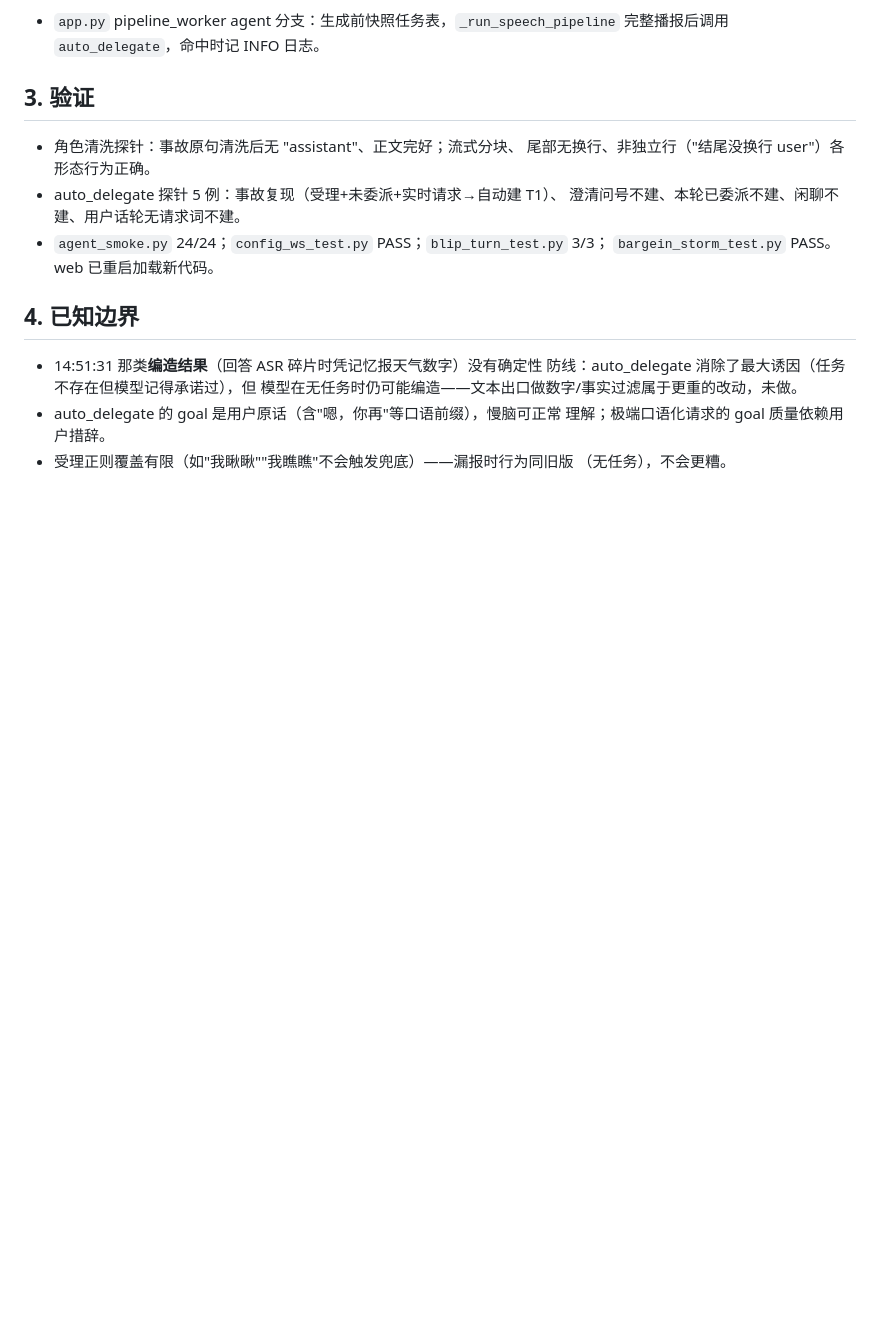
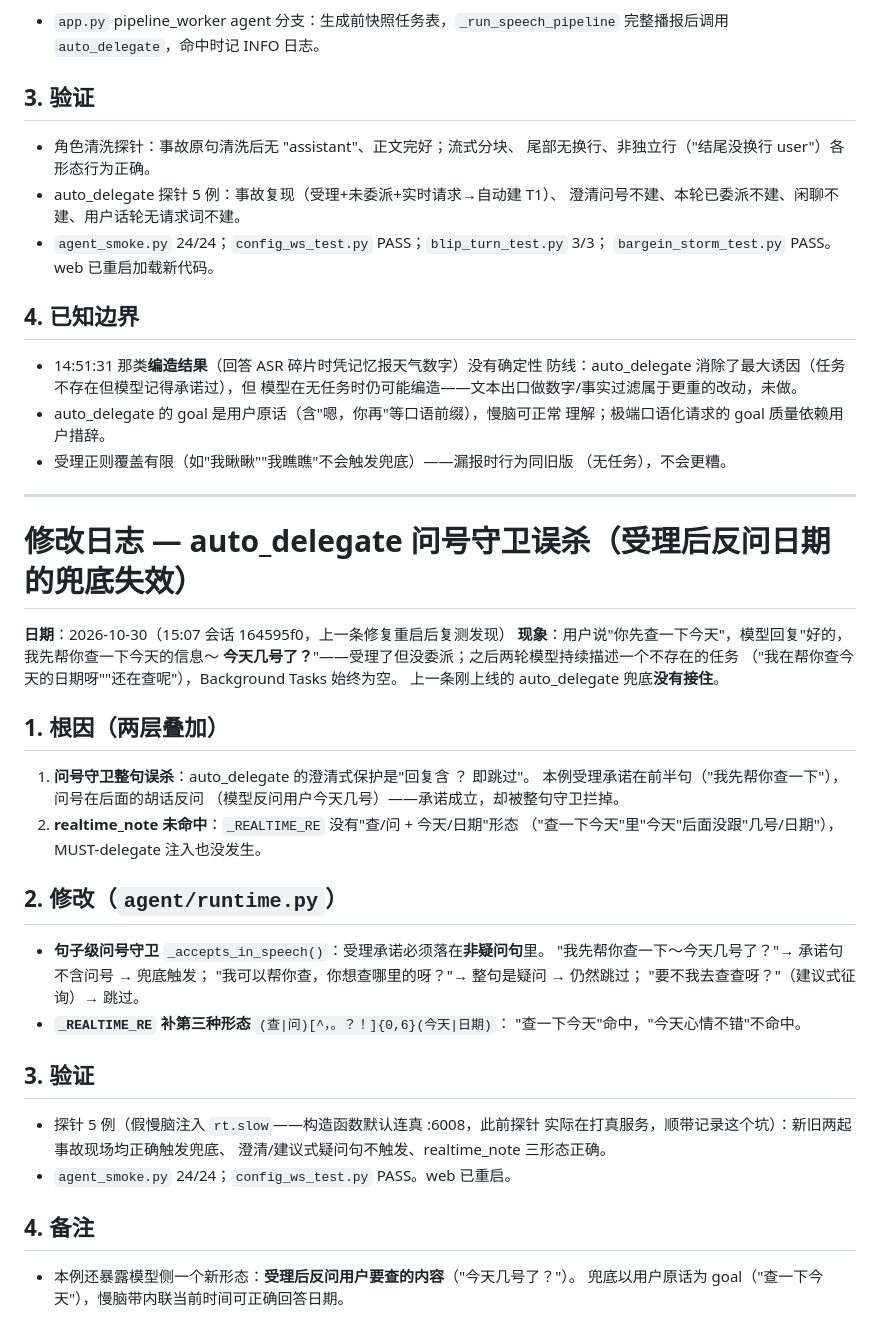
Before and after one commit to KeyaoLi10/soulx, a Markdown page: docs/修改日志.md, the part around the change. GitHub-like rendering; blank space fills up the shorter version.

Commit message:
修改日志：auto_delegate 问号守卫误杀与 realtime_note 截断形态补全
Co-Authored-By: Claude Code <no-reply@anthropic.com>

```diff
--- a/docs/修改日志.md
+++ b/docs/修改日志.md
@@ -1901,3 +1901,42 @@ assistant
   理解；极端口语化请求的 goal 质量依赖用户措辞。
 - 受理正则覆盖有限（如"我瞅瞅""我瞧瞧"不会触发兜底）——漏报时行为同旧版
   （无任务），不会更糟。
+
+---
+
+# 修改日志 — auto_delegate 问号守卫误杀（受理后反问日期的兜底失效）
+
+**日期**：2026-10-30（15:07 会话 164595f0，上一条修复重启后复测发现）
+**现象**：用户说"你先查一下今天"，模型回复"好的，我先帮你查一下今天的信息～
+**今天几号了？**"——受理了但没委派；之后两轮模型持续描述一个不存在的任务
+（"我在帮你查今天的日期呀""还在查呢"），Background Tasks 始终为空。
+上一条刚上线的 auto_delegate 兜底**没有接住**。
+
+## 1. 根因（两层叠加）
+
+1. **问号守卫整句误杀**：auto_delegate 的澄清式保护是"回复含 ？ 即跳过"。
+   本例受理承诺在前半句（"我先帮你查一下"），问号在后面的胡话反问
+   （模型反问用户今天几号）——承诺成立，却被整句守卫拦掉。
+2. **realtime_note 未命中**：`_REALTIME_RE` 没有"查/问 + 今天/日期"形态
+   （"查一下今天"里"今天"后面没跟"几号/日期"），MUST-delegate 注入也没发生。
+
+## 2. 修改（`agent/runtime.py`）
+
+- **句子级问号守卫** `_accepts_in_speech()`：受理承诺必须落在**非疑问句**里。
+  "我先帮你查一下～今天几号了？"→ 承诺句不含问号 → 兜底触发；
+  "我可以帮你查，你想查哪里的呀？"→ 整句是疑问 → 仍然跳过；
+  "要不我去查查呀？"（建议式征询）→ 跳过。
+- **`_REALTIME_RE` 补第三种形态** `(查|问)[^，。？！]{0,6}(今天|日期)`：
+  "查一下今天"命中，"今天心情不错"不命中。
+
+## 3. 验证
+
+- 探针 5 例（假慢脑注入 `rt.slow`——构造函数默认连真 :6008，此前探针
+  实际在打真服务，顺带记录这个坑）：新旧两起事故现场均正确触发兜底、
+  澄清/建议式疑问句不触发、realtime_note 三形态正确。
+- `agent_smoke.py` 24/24；`config_ws_test.py` PASS。web 已重启。
+
+## 4. 备注
+
+- 本例还暴露模型侧一个新形态：**受理后反问用户要查的内容**（"今天几号了？"）。
+  兜底以用户原话为 goal（"查一下今天"），慢脑带内联当前时间可正确回答日期。
```
